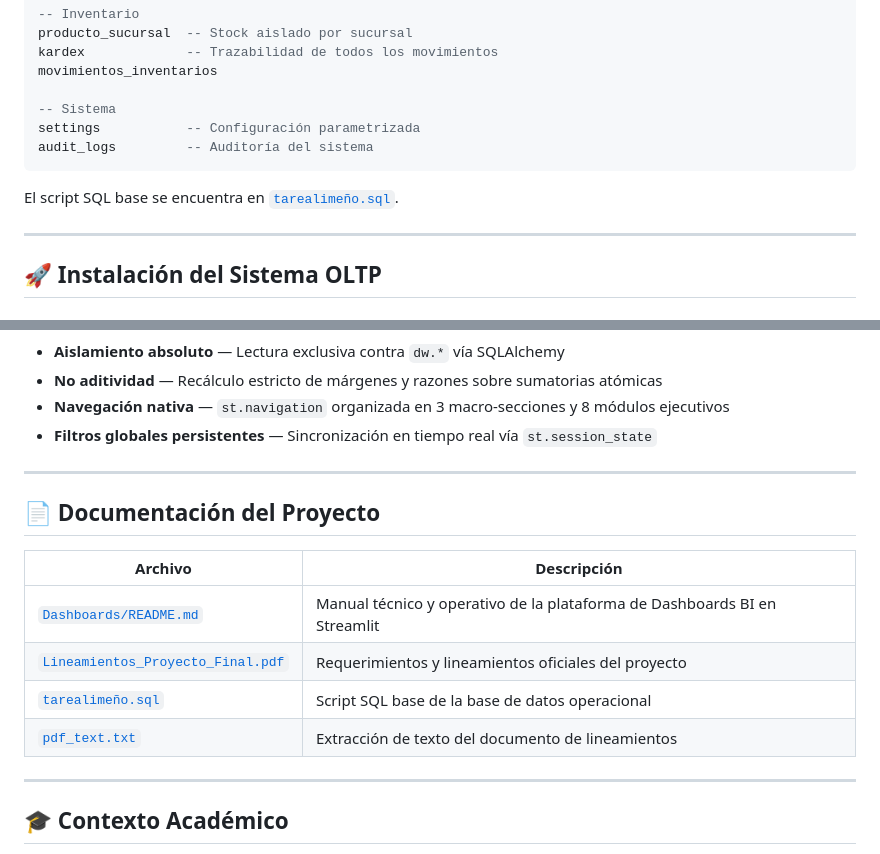
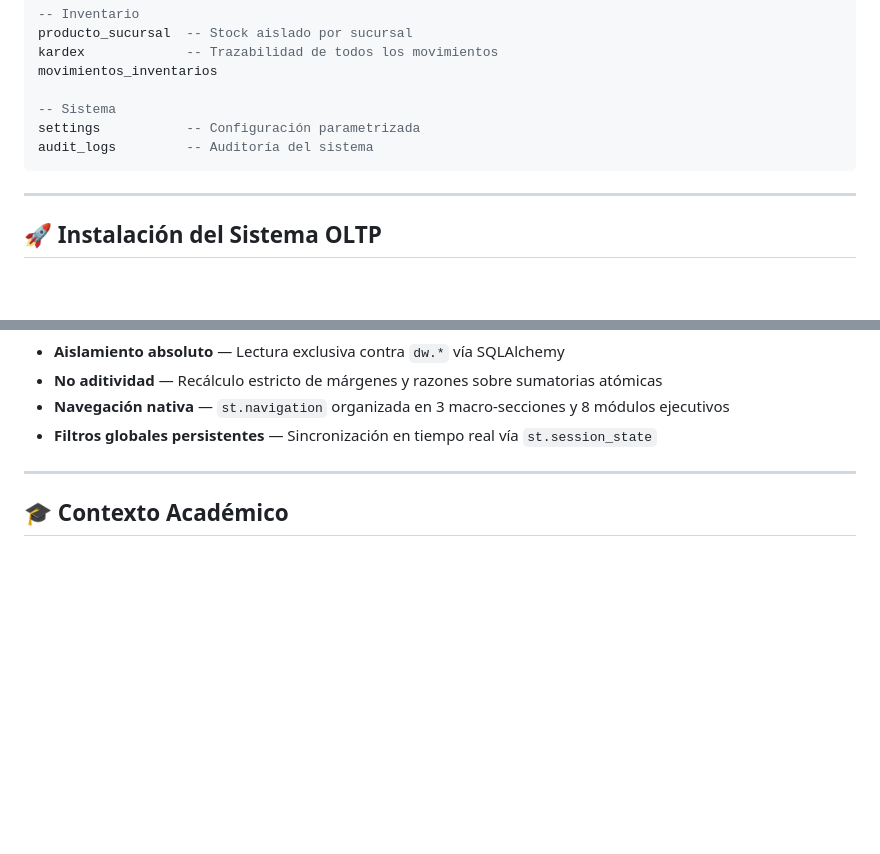
Before and after one commit to cristianpined4/repo_proyecto_final_diplomado, a Markdown page: README.md, 2 parts joined by grey strips. Rendered like a GitHub page; blank space fills up the shorter version.

````diff
--- a/README.md
+++ b/README.md
@@ -295,8 +295,6 @@ settings           -- Configuración parametrizada
 audit_logs         -- Auditoría del sistema
 ```
 
-El script SQL base se encuentra en [`tarealimeño.sql`](./tarealimeño.sql).
-
 ---
 
 ## 🚀 Instalación del Sistema OLTP
@@ -413,17 +411,6 @@ La plataforma estará disponible en el navegador en `http://localhost:8501`.
 
 ---
 
-## 📄 Documentación del Proyecto
-
-| Archivo                                                                | Descripción                                          |
-| ---------------------------------------------------------------------- | ---------------------------------------------------- |
-| [`Dashboards/README.md`](./Dashboards/README.md)                       | Manual técnico y operativo de la plataforma de Dashboards BI en Streamlit |
-| [`Lineamientos_Proyecto_Final.pdf`](./Lineamientos_Proyecto_Final.pdf) | Requerimientos y lineamientos oficiales del proyecto |
-| [`tarealimeño.sql`](./tarealimeño.sql)                                 | Script SQL base de la base de datos operacional      |
-| [`pdf_text.txt`](./pdf_text.txt)                                       | Extracción de texto del documento de lineamientos    |
-
----
-
 ## 🎓 Contexto Académico
 
 **Programa:** Pre-Especialización en Bases de Datos e Inteligencia de Negocios
````
